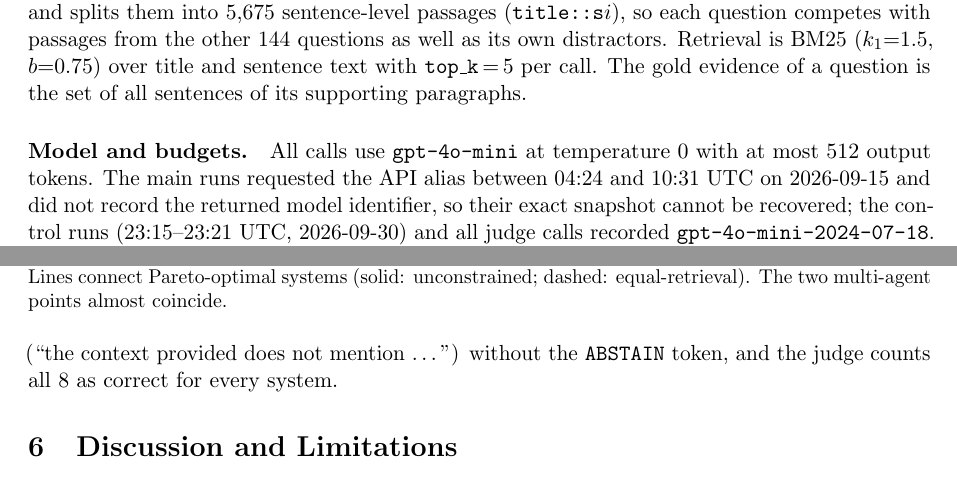
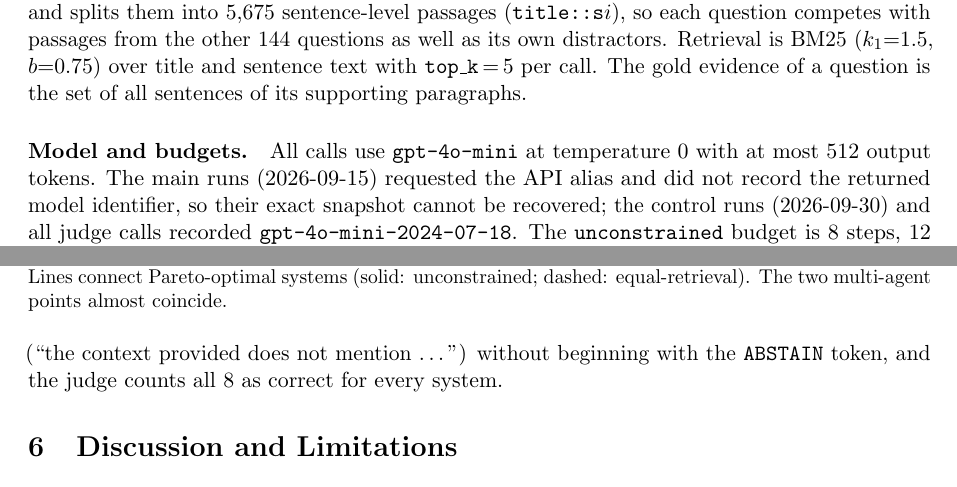
Before and after one commit to benkarlsberg/Agentic-Retrieval-Systems, a LaTeX paper (papers/arxiv/main.tex): two parts of pages 3 and 8 of 11, joined at a grey line, cut so that both start at the same text. Compiled offline with pdfLaTeX.

Commit message:
Wording fixes; drop run clock times from paper

```diff
--- a/papers/arxiv/main.tex
+++ b/papers/arxiv/main.tex
@@ -211,10 +211,10 @@ paragraphs.
 \paragraph{Model and budgets.}
 All calls use \texttt{gpt-4o-mini} at temperature 0 with at most 512 output
 tokens.
-The main runs requested the API alias between 04:24 and 10:31 UTC on
-2026-09-15 and did not record the returned model identifier, so their exact
-snapshot cannot be recovered; the control runs (23:15--23:21 UTC,
-2026-09-30) and all judge calls recorded \texttt{gpt-4o-mini-2024-07-18}.
+The main runs (2026-09-15) requested the API alias and did not record the
+returned model identifier, so their exact snapshot cannot be recovered; the
+control runs (2026-09-30) and all judge calls recorded
+\texttt{gpt-4o-mini-2024-07-18}.
 The \texttt{unconstrained} budget is 8 steps, 12 model calls, 5 retrieval
 calls, 20 documents, and 8{,}000 tokens per question.
 Each mode was run once per architecture, and no call failed.
@@ -604,7 +604,7 @@ The single-agent loop retrieves little more than RAG (one retrieval call on
 On the unanswerable items the harness flags abstentions on all 8 for top-5
 RAG and the single-agent loop, 7 for top-15 RAG, and 6 for the multi-agent
 pipeline; the remaining answers also decline (``the context provided does not
-mention \ldots'') without the \texttt{ABSTAIN} token, and the judge counts all
+mention \ldots'') without beginning with the \texttt{ABSTAIN} token, and the judge counts all
 8 as correct for every system.
 
 \section{Discussion and Limitations}
```
Also changed, not shown: papers/arxiv/main.pdf, papers/arxiv/main.tex (4 more changed lines), 1 other file.
